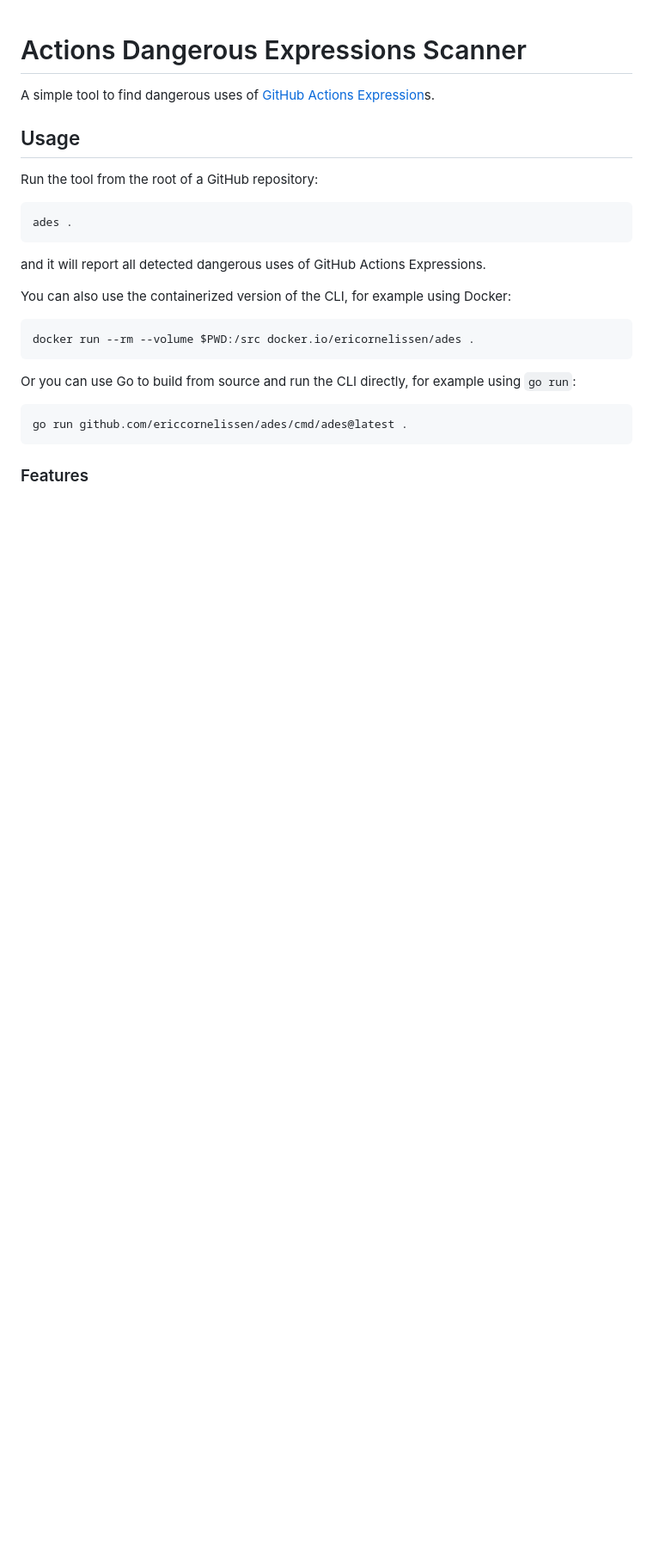
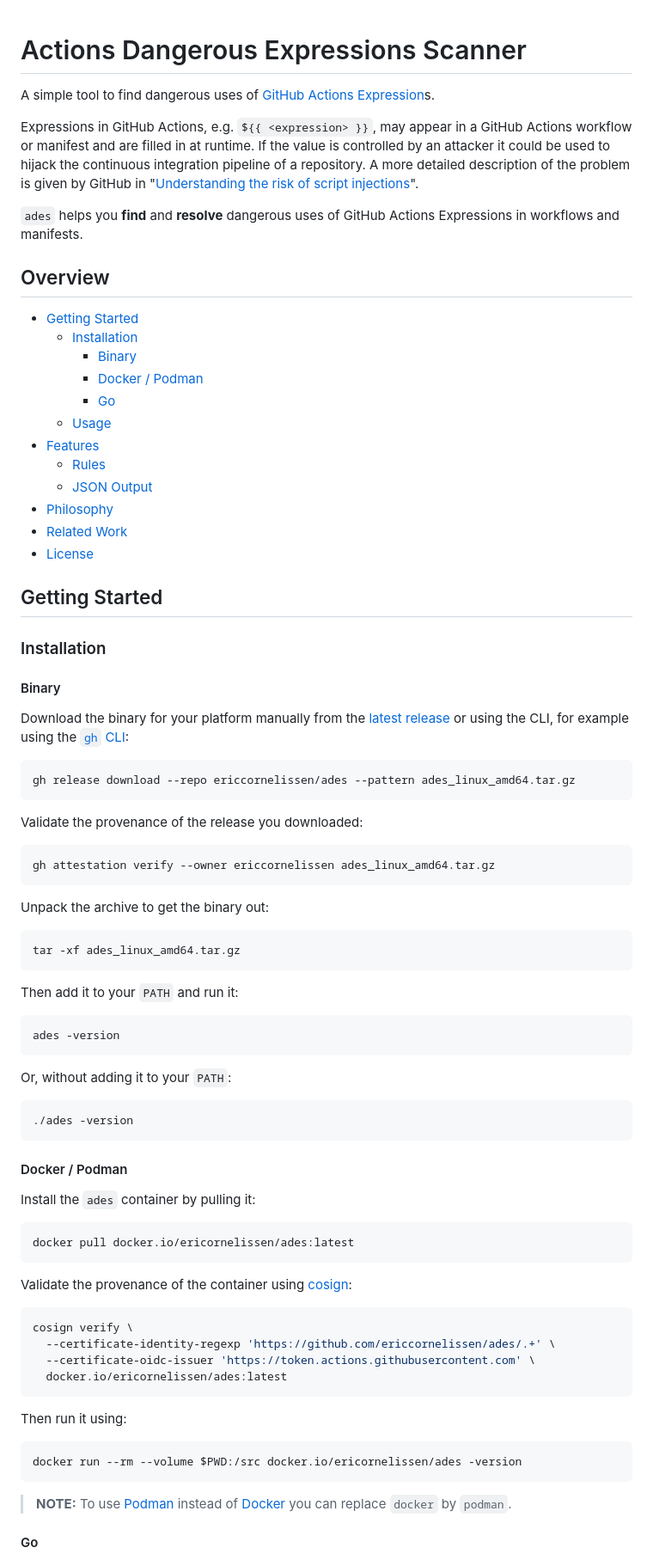
Before and after one commit to ericcornelissen/ades, a Markdown page: README.md, the part around the change printed below. Shown: that part at 86% size. Rendered like a GitHub page; blank space fills up the shorter version.

````diff
--- a/README.md
+++ b/README.md
@@ -4,26 +4,100 @@
 
 A simple tool to find dangerous uses of [GitHub Actions Expression]s.
 
-## Usage
+Expressions in GitHub Actions, e.g. `${{ <expression> }}`, may appear in a GitHub Actions workflow
+or manifest and are filled in at runtime. If the value is controlled by an attacker it could be used
+to hijack the continuous integration pipeline of a repository. A more detailed description of the
+problem is given by GitHub in "[Understanding the risk of script injections]".
 
-Run the tool from the root of a GitHub repository:
+`ades` helps you **find** and **resolve** dangerous uses of GitHub Actions Expressions in workflows
+and manifests.
+
+[github actions expression]: https://docs.github.com/en/actions/learn-github-actions/expressions
+[understanding the risk of script injections]: https://docs.github.com/en/actions/security-for-github-actions/security-guides/security-hardening-for-github-actions#understanding-the-risk-of-script-injections
+
+## Overview
+
+- [Getting Started](#getting-started)
+  - [Installation](#installation)
+    - [Binary](#binary)
+    - [Docker / Podman](#docker--podman)
+    - [Go](#go)
+  - [Usage](#usage)
+- [Features](#features)
+  - [Rules](#rules)
+  - [JSON Output](#json-output)
+- [Philosophy](#philosophy)
+- [Related Work](#related-work)
+- [License](#license)
+
+## Getting Started
+
+### Installation
+
+#### Binary
+
+Download the binary for your platform manually from the [latest release] or using the CLI, for
+example using the [`gh` CLI]:
 
 ```shell
-ades .
+gh release download --repo ericcornelissen/ades --pattern ades_linux_amd64.tar.gz
 ```
 
-and it will report all detected dangerous uses of GitHub Actions Expressions.
-
-You can also use the containerized version of the CLI, for example using Docker:
+Validate the provenance of the release you downloaded:
 
 ```shell
-docker run --rm --volume $PWD:/src docker.io/ericornelissen/ades .
+gh attestation verify --owner ericcornelissen ades_linux_amd64.tar.gz
 ```
 
-Or you can use Go to build from source and run the CLI directly, for example using `go run`:
+Unpack the archive to get the binary out:
 
 ```shell
-go run github.com/ericcornelissen/ades/cmd/ades@latest .
+tar -xf ades_linux_amd64.tar.gz
 ```
 
-### Features
+Then add it to your `PATH` and run it:
+
+```shell
+ades -version
+```
+
+Or, without adding it to your `PATH`:
+
+```shell
+./ades -version
+```
+
+[`gh` cli]: https://cli.github.com/
+[latest release]: https://github.com/ericcornelissen/ades/releases
+
+#### Docker / Podman
+
+Install the `ades` container by pulling it:
+
+```shell
+docker pull docker.io/ericornelissen/ades:latest
+```
+
+Validate the provenance of the container using [cosign]:
+
+```shell
+cosign verify \
+  --certificate-identity-regexp 'https://github.com/ericcornelissen/ades/.+' \
+  --certificate-oidc-issuer 'https://token.actions.githubusercontent.com' \
+  docker.io/ericornelissen/ades:latest
+```
+
+Then run it using:
+
+```shell
+docker run --rm --volume $PWD:/src docker.io/ericornelissen/ades -version
+```
+
+> **NOTE:** To use [Podman] instead of [Docker] you can replace `docker` by `podman`.
+
+[cosign]: https://github.com/sigstore/cosign
+[docker]: https://www.docker.com/
+[podman]: https://podman.io/
+
+#### Go
+
````
Also changed, not shown: other parts of README.md (+101 -85 lines).
